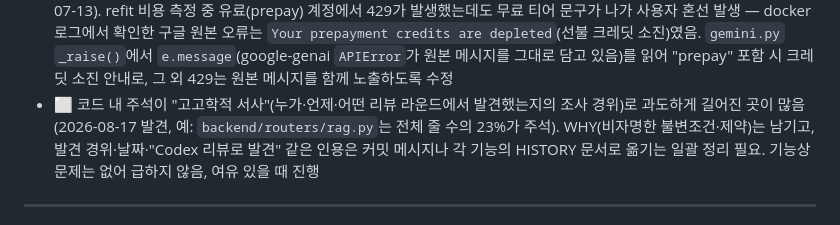
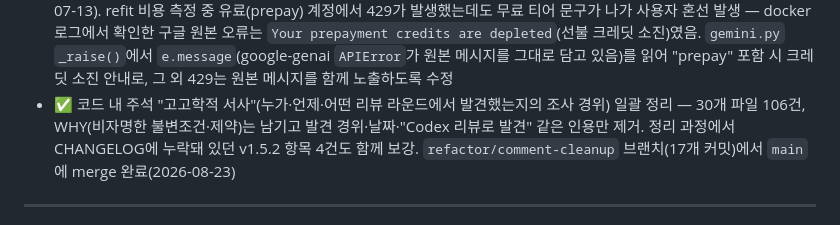
Before and after one commit to ljh415/job-fitcheck, a Markdown page: docs/TODO.md, the part around the change. Rendered like a GitHub page.

Commit message:
docs: 주석 정리 작업 완료 표시(TODO.md)

```diff
--- a/docs/TODO.md
+++ b/docs/TODO.md
@@ -219,7 +219,7 @@ private 저장소를 지인 대상 셀프호스팅 공개로 전환하기 위한
 - ⬜ Claude haiku 추출 시 매출 필드에 원문에 없는 연도 날조 1건 관찰 (n=1, 지시문 방어선 있음) → 재발 시 "원문 발췌 문자열만 허용" 제약 검토 (공용 스키마라 타 모델 간섭 주의)
 - ✅ OpenAI High=`gpt-5`(reasoning_effort=medium)로 `/api/companies/from-url` 실행 시 적합도 평가 단계가 120초를 넘겨 5/5 전부 504 Gateway Timeout (2026-07-13, dev 실측) — `_process_company` 호출부 3곳(URL/텍스트/이미지)의 `asyncio.wait_for` 타임아웃을 120초→300초로 상향해 nginx 일반 API 제한(300초)과 통일(v1.1.1). Codex 전체 코드 리뷰(`review_w_codex_2026-07-14_v1.0.5.md`)에서 발견된 나머지 7건(slug URL 인코딩, Q&A 히스토리 40개 제한, 비교 5개 제한, 백업 fail-closed, 재분석 타임라인 노출, 텔레그램 오류감지, 타임존)도 함께 수정
 - ✅ Gemini 429 오류 메시지가 실제 원인과 무관하게 항상 "무료 티어 요청 한도 초과"로 고정 출력되던 버그 수정 (2026-07-13). refit 비용 측정 중 유료(prepay) 계정에서 429가 발생했는데도 무료 티어 문구가 나가 사용자 혼선 발생 — docker 로그에서 확인한 구글 원본 오류는 `Your prepayment credits are depleted`(선불 크레딧 소진)였음. `gemini.py` `_raise()`에서 `e.message`(google-genai `APIError`가 원본 메시지를 그대로 담고 있음)를 읽어 "prepay" 포함 시 크레딧 소진 안내로, 그 외 429는 원본 메시지를 함께 노출하도록 수정
-- ⬜ 코드 내 주석이 "고고학적 서사"(누가·언제·어떤 리뷰 라운드에서 발견했는지의 조사 경위)로 과도하게 길어진 곳이 많음(2026-08-17 발견, 예: `backend/routers/rag.py`는 전체 줄 수의 23%가 주석). WHY(비자명한 불변조건·제약)는 남기고, 발견 경위·날짜·"Codex 리뷰로 발견" 같은 인용은 커밋 메시지나 각 기능의 HISTORY 문서로 옮기는 일괄 정리 필요. 기능상 문제는 없어 급하지 않음, 여유 있을 때 진행
+- ✅ 코드 내 주석 "고고학적 서사"(누가·언제·어떤 리뷰 라운드에서 발견했는지의 조사 경위) 일괄 정리 — 30개 파일 106건, WHY(비자명한 불변조건·제약)는 남기고 발견 경위·날짜·"Codex 리뷰로 발견" 같은 인용만 제거. 정리 과정에서 CHANGELOG에 누락돼 있던 v1.5.2 항목 4건도 함께 보강. `refactor/comment-cleanup` 브랜치(17개 커밋)에서 `main`에 merge 완료(2026-08-23)
 
 ---
 
```
